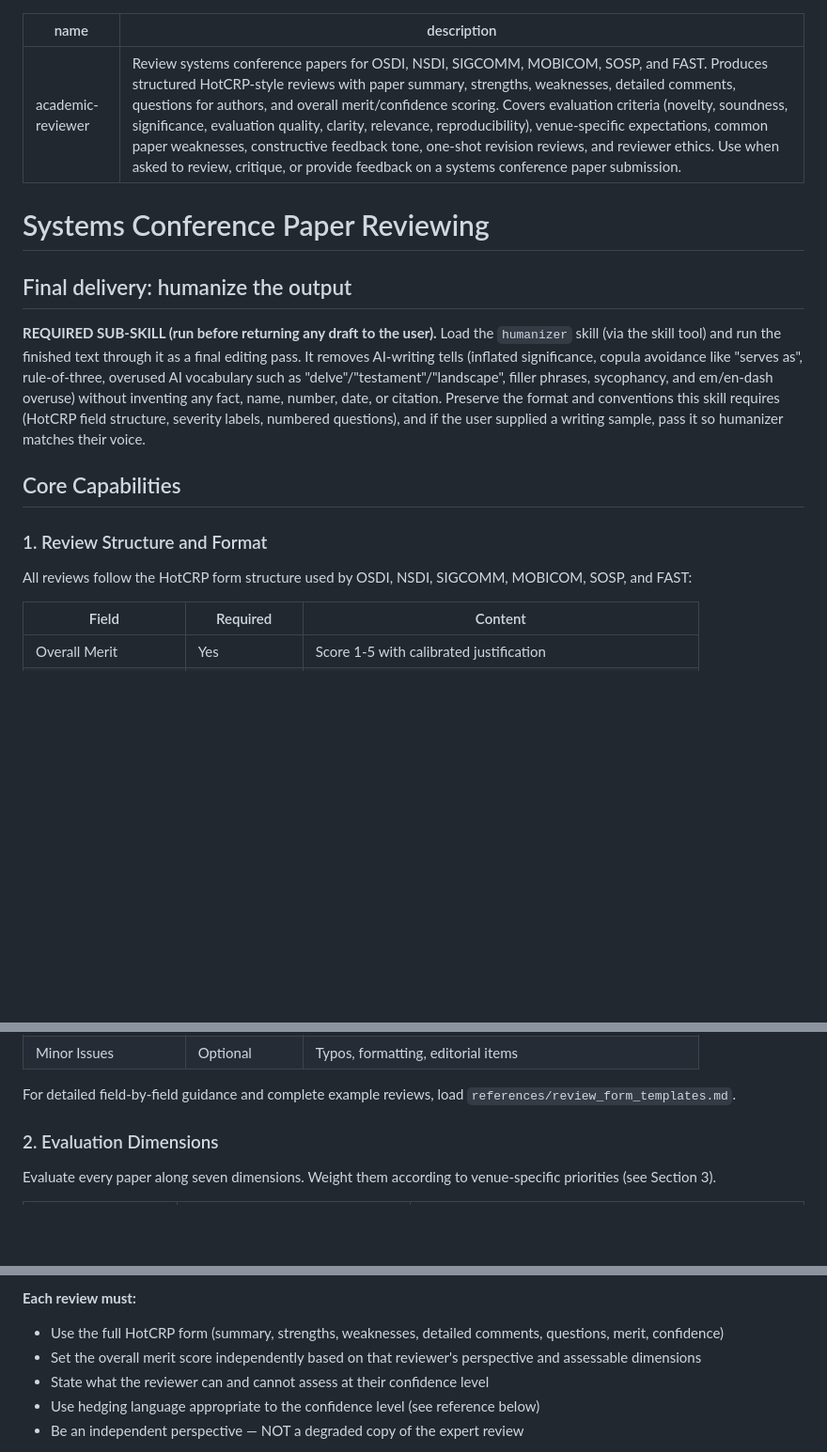
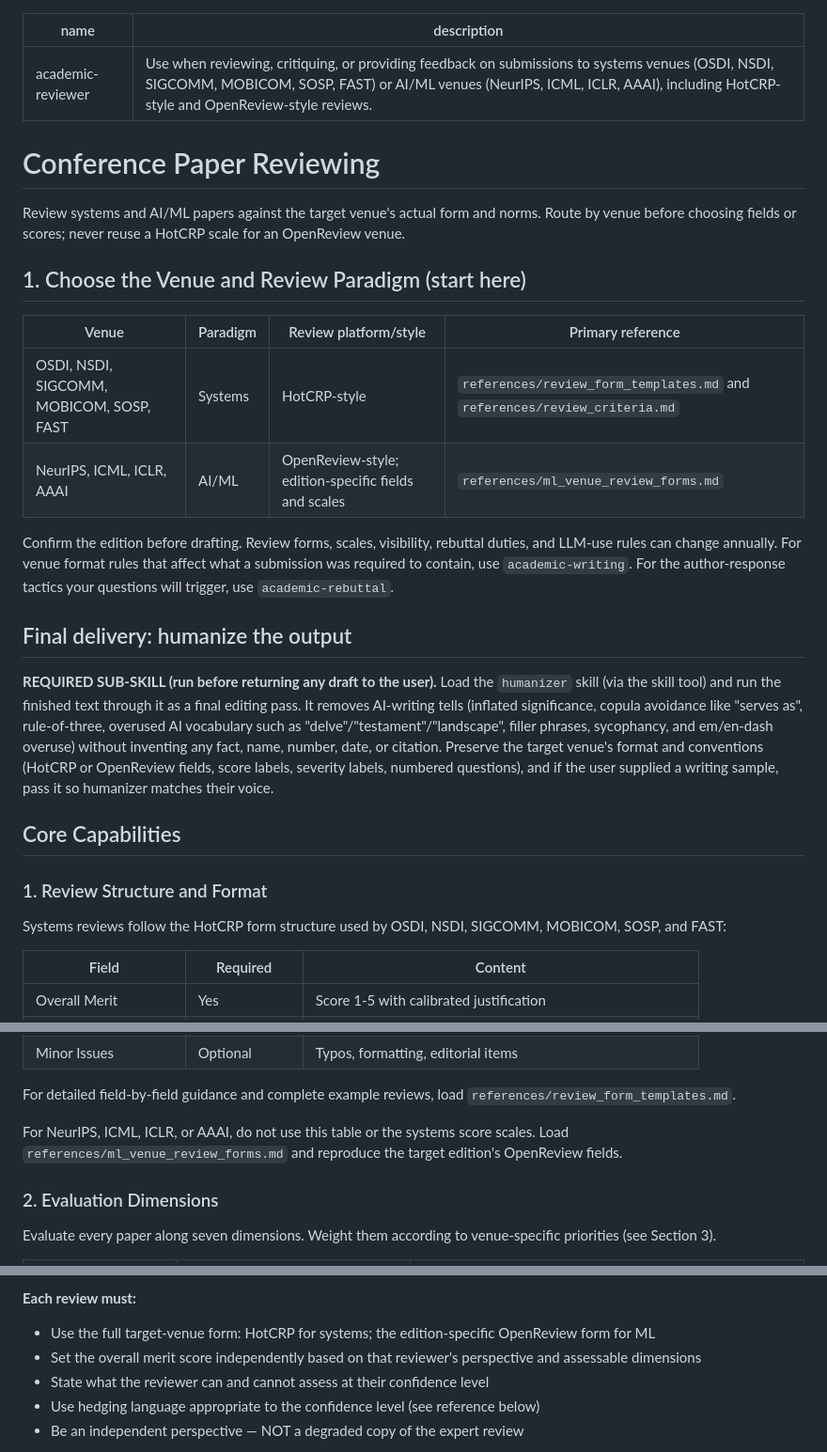
Before and after one commit to drunkcoding/AgentSkillsArxiv, a Markdown page: skills/academic-reviewer/SKILL.md, 3 parts joined by grey strips. Shown at 94% size. Rendered like a GitHub page; blank space fills up the shorter version.

Commit message:
feat(skills): add ML-venue OpenReview review workflow to academic-reviewer
Ultraworked with [Sisyphus](https://github.com/code-yeongyu/oh-my-openagent)

Co-authored-by: Sisyphus <clio-agent@sisyphuslabs.ai>

```diff
--- a/skills/academic-reviewer/SKILL.md
+++ b/skills/academic-reviewer/SKILL.md
@@ -1,19 +1,30 @@
 ---
 name: academic-reviewer
-description: "Review systems conference papers for OSDI, NSDI, SIGCOMM, MOBICOM, SOSP, and FAST. Produces structured HotCRP-style reviews with paper summary, strengths, weaknesses, detailed comments, questions for authors, and overall merit/confidence scoring. Covers evaluation criteria (novelty, soundness, significance, evaluation quality, clarity, relevance, reproducibility), venue-specific expectations, common paper weaknesses, constructive feedback tone, one-shot revision reviews, and reviewer ethics. Use when asked to review, critique, or provide feedback on a systems conference paper submission."
+description: "Use when reviewing, critiquing, or providing feedback on submissions to systems venues (OSDI, NSDI, SIGCOMM, MOBICOM, SOSP, FAST) or AI/ML venues (NeurIPS, ICML, ICLR, AAAI), including HotCRP-style and OpenReview-style reviews."
 ---
 
-# Systems Conference Paper Reviewing
+# Conference Paper Reviewing
+
+Review systems and AI/ML papers against the target venue's actual form and norms. Route by venue before choosing fields or scores; never reuse a HotCRP scale for an OpenReview venue.
+
+## 1. Choose the Venue and Review Paradigm (start here)
+
+| Venue | Paradigm | Review platform/style | Primary reference |
+|-------|----------|-----------------------|-------------------|
+| OSDI, NSDI, SIGCOMM, MOBICOM, SOSP, FAST | Systems | HotCRP-style | `references/review_form_templates.md` and `references/review_criteria.md` |
+| NeurIPS, ICML, ICLR, AAAI | AI/ML | OpenReview-style; edition-specific fields and scales | `references/ml_venue_review_forms.md` |
+
+Confirm the edition before drafting. Review forms, scales, visibility, rebuttal duties, and LLM-use rules can change annually. For venue format rules that affect what a submission was required to contain, use `academic-writing`. For the author-response tactics your questions will trigger, use `academic-rebuttal`.
 
 ## Final delivery: humanize the output
 
-**REQUIRED SUB-SKILL (run before returning any draft to the user).** Load the `humanizer` skill (via the skill tool) and run the finished text through it as a final editing pass. It removes AI-writing tells (inflated significance, copula avoidance like "serves as", rule-of-three, overused AI vocabulary such as "delve"/"testament"/"landscape", filler phrases, sycophancy, and em/en-dash overuse) without inventing any fact, name, number, date, or citation. Preserve the format and conventions this skill requires (HotCRP field structure, severity labels, numbered questions), and if the user supplied a writing sample, pass it so humanizer matches their voice.
+**REQUIRED SUB-SKILL (run before returning any draft to the user).** Load the `humanizer` skill (via the skill tool) and run the finished text through it as a final editing pass. It removes AI-writing tells (inflated significance, copula avoidance like "serves as", rule-of-three, overused AI vocabulary such as "delve"/"testament"/"landscape", filler phrases, sycophancy, and em/en-dash overuse) without inventing any fact, name, number, date, or citation. Preserve the target venue's format and conventions (HotCRP or OpenReview fields, score labels, severity labels, numbered questions), and if the user supplied a writing sample, pass it so humanizer matches their voice.
 
 ## Core Capabilities
 
 ### 1. Review Structure and Format
 
-All reviews follow the HotCRP form structure used by OSDI, NSDI, SIGCOMM, MOBICOM, SOSP, and FAST:
+Systems reviews follow the HotCRP form structure used by OSDI, NSDI, SIGCOMM, MOBICOM, SOSP, and FAST:
 
 | Field | Required | Content |
 |-------|----------|---------|
@@ -27,6 +38,8 @@ All reviews follow the HotCRP form structure used by OSDI, NSDI, SIGCOMM, MOBICO
 | Minor Issues | Optional | Typos, formatting, editorial items |
 
 For detailed field-by-field guidance and complete example reviews, load `references/review_form_templates.md`.
+
+For NeurIPS, ICML, ICLR, or AAAI, do not use this table or the systems score scales. Load `references/ml_venue_review_forms.md` and reproduce the target edition's OpenReview fields.
 
 ### 2. Evaluation Dimensions
 
@@ -188,7 +203,7 @@ When asked to review a paper from multiple perspectives (or to simulate a PC sub
 - **Limited knowledge**: Constrains scope to presentation and methodology, explicitly defers on domain-specific dimensions
 
 **Each review must:**
-- Use the full HotCRP form (summary, strengths, weaknesses, detailed comments, questions, merit, confidence)
+- Use the full target-venue form: HotCRP for systems; the edition-specific OpenReview form for ML
 - Set the overall merit score independently based on that reviewer's perspective and assessable dimensions
 - State what the reviewer can and cannot assess at their confidence level
 - Use hedging language appropriate to the confidence level (see reference below)
```
Also changed, not shown: other parts of skills/academic-reviewer/SKILL.md (+8 -3 lines), 1 other file.
